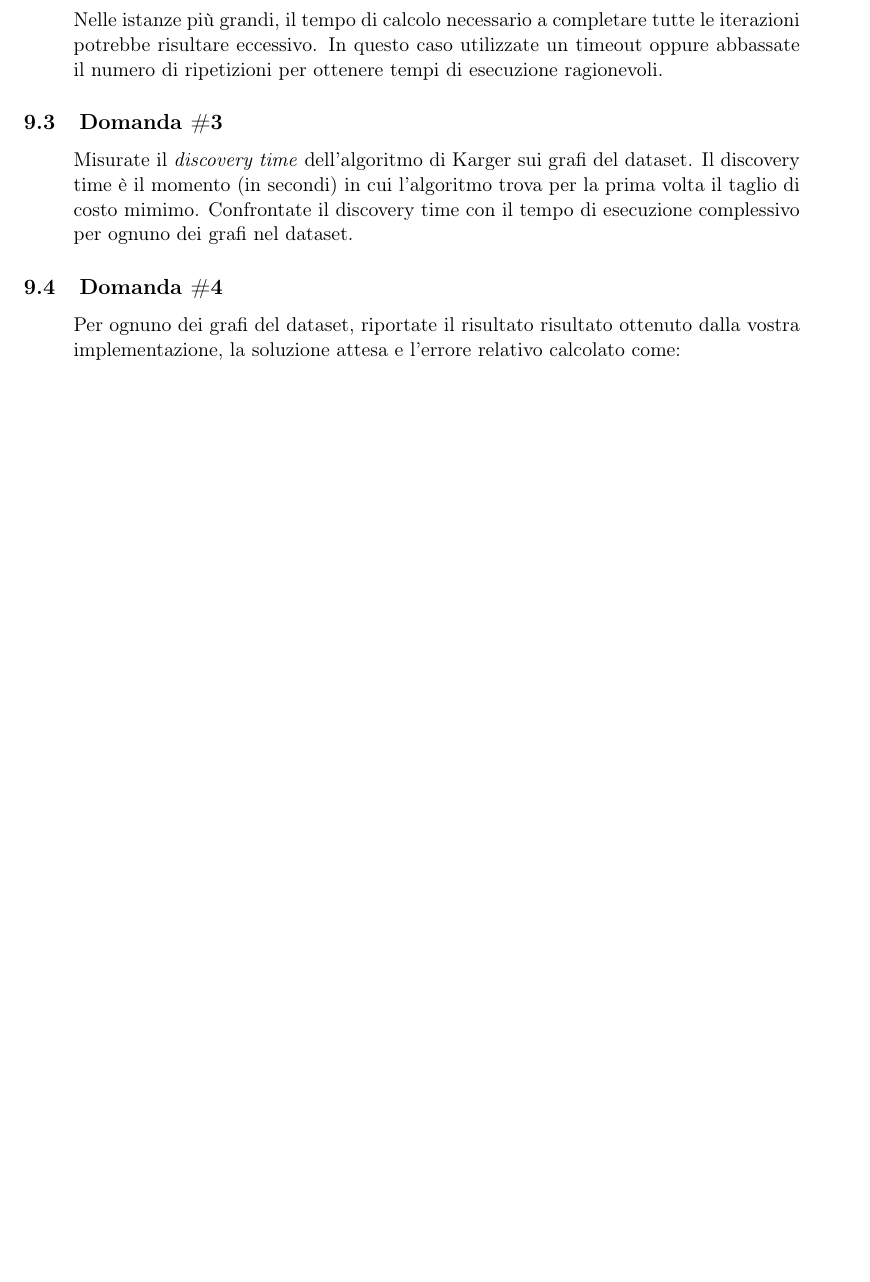
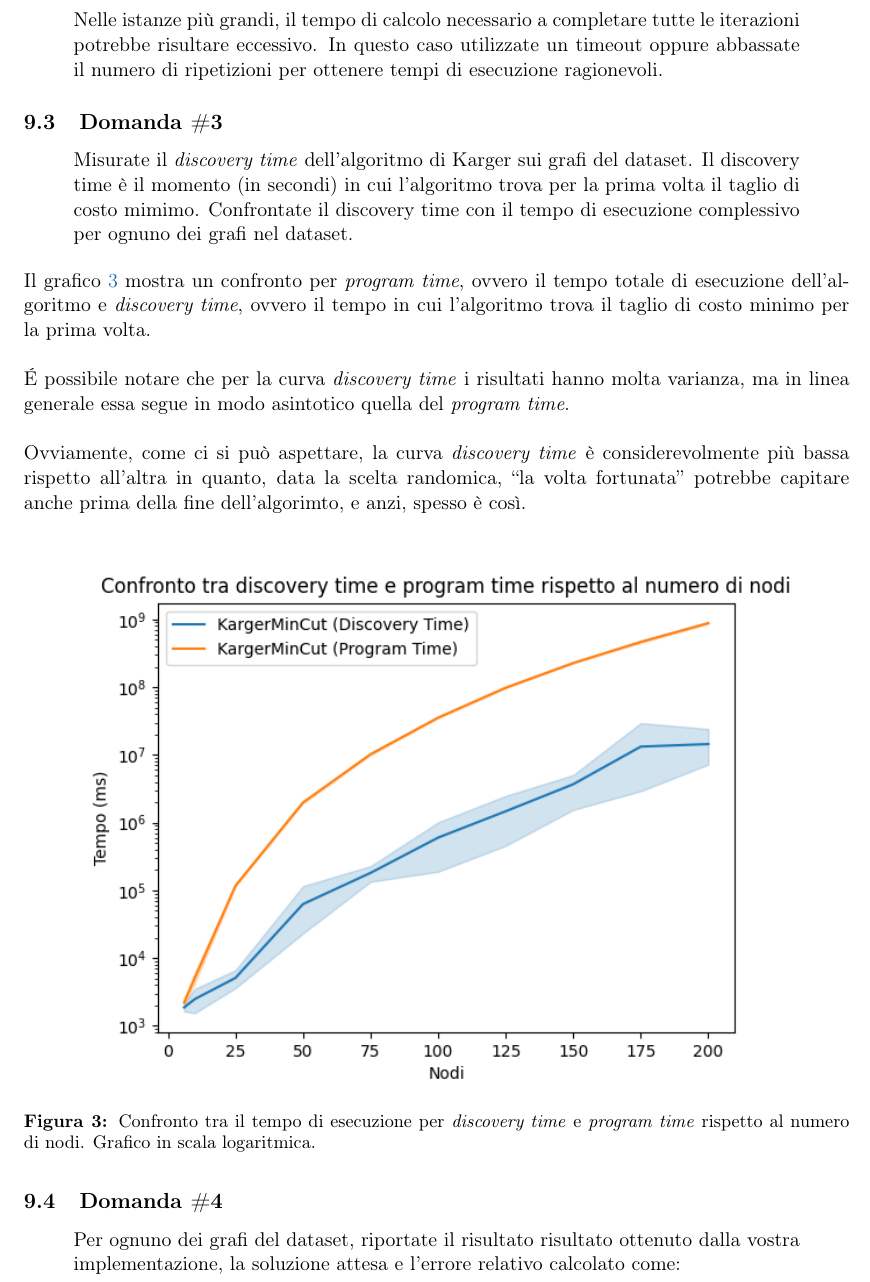
Before and after one commit to jkomyno/algorithms-hw3, a LaTeX document (report/main.tex, which reads report/chapters/9-performance-analysis.tex): part of page 18 of 19 before the commit and part of page 18 of 20 after it, cut so that both start at the same text, the shorter picture padded with empty space. Compiled offline with pdfLaTeX.

Commit message:
Added answer to Q3 on report

```diff
--- a/report/chapters/9-performance-analysis.tex
+++ b/report/chapters/9-performance-analysis.tex
@@ -47,8 +47,35 @@ Nelle istanze più grandi, il tempo di calcolo necessario a completare tutte le
 \label{sec:question-3}
 
 \begin{displayquote}
-Misurate il \textit{discovery time} dell'algoritmo di Karger sui grafi del dataset. Il discovery time è il momento (in secondi) in cui l'algoritmo trova per la prima volta il taglio di costo mimimo.  Confrontate il discovery time con il tempo di esecuzione complessivo per ognuno dei grafi nel dataset.
+Misurate il \textit{discovery time} dell'algoritmo di Karger sui grafi
+del dataset. Il discovery time è il momento (in secondi) in cui
+l'algoritmo trova per la prima volta il taglio di costo mimimo.
+Confrontate il discovery time con il tempo di esecuzione complessivo
+per ognuno dei grafi nel dataset.
 \end{displayquote}
+
+\noindent Il grafico \ref{fig:karger-discovery-vs-program-time-chart}
+mostra un confronto per \emph{program time}, ovvero il tempo totale di
+esecuzione dell'algoritmo e \emph{discovery time}, ovvero il tempo in
+cui l'algoritmo trova il taglio di costo minimo per la prima volta.\\
+
+\noindent \'E possibile notare che per la curva \emph{discovery time}
+i risultati hanno molta varianza, ma in linea generale essa segue in modo
+asintotico quella del \emph{program time}.\\
+
+\noindent Ovviamente, come ci si può aspettare, la curva
+\emph{discovery time} è considerevolmente più bassa rispetto all'altra
+in quanto, data la scelta randomica, ``la volta fortunata'' potrebbe
+capitare anche prima della fine dell'algorimto, e anzi, spesso è così.
+
+\begin{figure}[H]
+    \centering
+
+    \includegraphics[width=0.9\textwidth]{./images/Confronto_tra_discovery_time_e_program_time_rispetto_al_numero_di_nodi.png}
+
+    \caption{Confronto tra il tempo di esecuzione per \emph{discovery time} e \emph{program time} rispetto al numero di nodi. Grafico in scala logaritmica.}
+    \label{fig:karger-discovery-vs-program-time-chart}
+\end{figure}
 
 \subsection{Domanda \#4}
 \label{sec:question-4}
```
Also changed, not shown: report/images/Confronto_tra_discovery_time_e_program_time_rispetto_al_numero_di_nodi.png (added).
